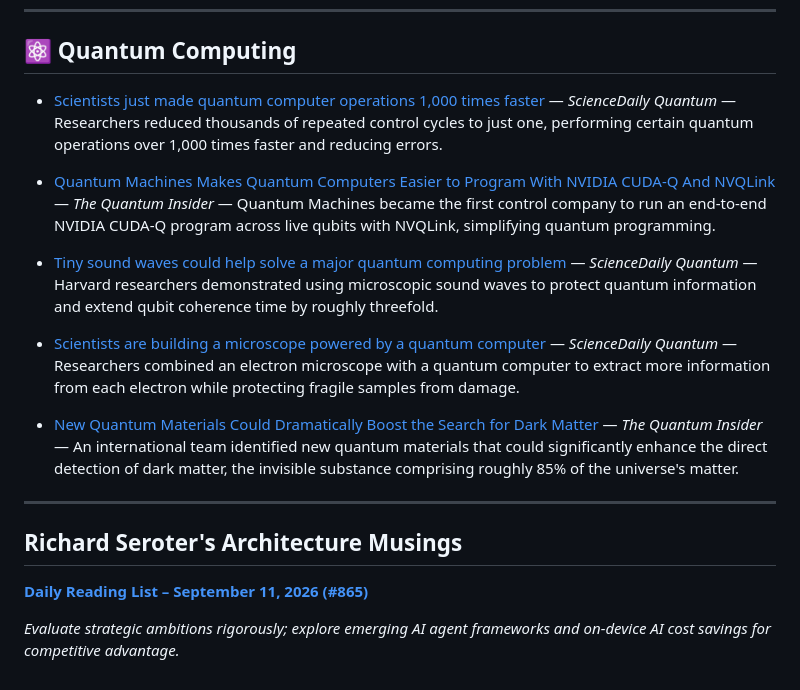
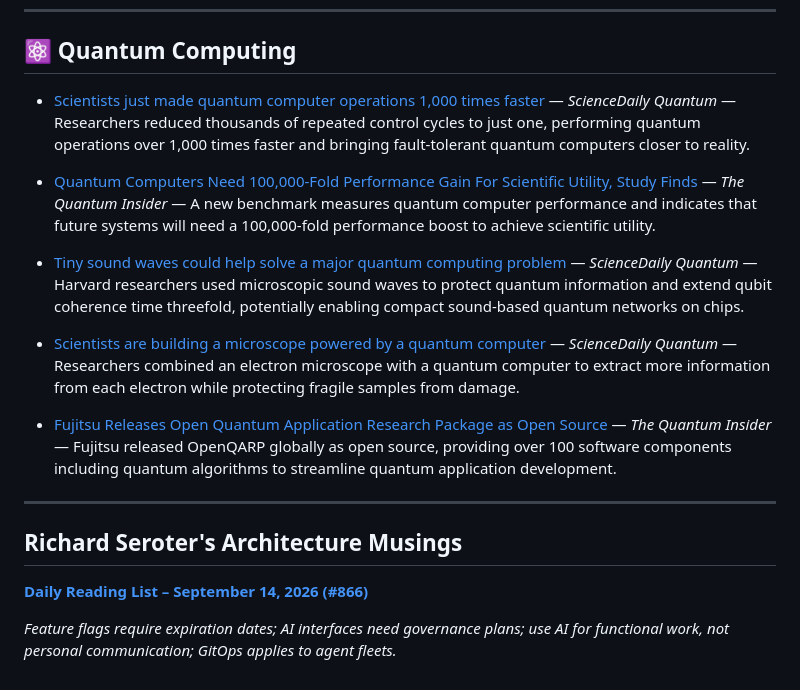
Before and after one commit to foppejh/ai-news-digest, a Markdown page: digests/latest.md, the part around one of its changes. Drawn GitHub-style.

Commit message:
digest: latest (2026-09-15)

```diff
--- a/digests/latest.md
+++ b/digests/latest.md
@@ -47,20 +47,20 @@ The dominant story today is a major industry debate over AI safety and developme
 
 ## ⚛️ Quantum Computing
 
-- [Scientists just made quantum computer operations 1,000 times faster](https://www.sciencedaily.com/releases/2026/09/260911003845.htm) — *ScienceDaily Quantum* — Researchers reduced thousands of repeated control cycles to just one, performing certain quantum operations over 1,000 times faster and reducing errors.
+- [Scientists just made quantum computer operations 1,000 times faster](https://www.sciencedaily.com/releases/2026/09/260911003845.htm) — *ScienceDaily Quantum* — Researchers reduced thousands of repeated control cycles to just one, performing quantum operations over 1,000 times faster and bringing fault-tolerant quantum computers closer to reality.
 
-- [Quantum Machines Makes Quantum Computers Easier to Program With NVIDIA CUDA-Q And NVQLink](https://thequantuminsider.com/2026/09/13/quantum-machines-makes-quantum-computers-easier-to-programming-with-nvidia-cuda-q-and-nvqlink/) — *The Quantum Insider* — Quantum Machines became the first control company to run an end-to-end NVIDIA CUDA-Q program across live qubits with NVQLink, simplifying quantum programming.
+- [Quantum Computers Need 100,000-Fold Performance Gain For Scientific Utility, Study Finds](https://thequantuminsider.com/2026/09/15/quantum-computers-need-100000-fold-performance-gain-for-scientific-utility-study-finds/) — *The Quantum Insider* — A new benchmark measures quantum computer performance and indicates that future systems will need a 100,000-fold performance boost to achieve scientific utility.
 
-- [Tiny sound waves could help solve a major quantum computing problem](https://www.sciencedaily.com/releases/2026/09/260911214245.htm) — *ScienceDaily Quantum* — Harvard researchers demonstrated using microscopic sound waves to protect quantum information and extend qubit coherence time by roughly threefold.
+- [Tiny sound waves could help solve a major quantum computing problem](https://www.sciencedaily.com/releases/2026/09/260911214245.htm) — *ScienceDaily Quantum* — Harvard researchers used microscopic sound waves to protect quantum information and extend qubit coherence time threefold, potentially enabling compact sound-based quantum networks on chips.
 
 - [Scientists are building a microscope powered by a quantum computer](https://www.sciencedaily.com/releases/2026/09/260912220038.htm) — *ScienceDaily Quantum* — Researchers combined an electron microscope with a quantum computer to extract more information from each electron while protecting fragile samples from damage.
 
-- [New Quantum Materials Could Dramatically Boost the Search for Dark Matter](https://thequantuminsider.com/2026/09/14/new-quantum-materials-could-dramatically-boost-the-search-for-dark-matter/) — *The Quantum Insider* — An international team identified new quantum materials that could significantly enhance the direct detection of dark matter, the invisible substance comprising roughly 85% of the universe's matter.
+- [Fujitsu Releases Open Quantum Application Research Package as Open Source](https://thequantuminsider.com/2026/09/15/fujitsu-releases-open-quantum-application-research-package-as-open-source/) — *The Quantum Insider* — Fujitsu released OpenQARP globally as open source, providing over 100 software components including quantum algorithms to streamline quantum application development.
 
 ---
 
 ## Richard Seroter's Architecture Musings
 
-**[Daily Reading List – September 11, 2026 (#865)](https://seroter.com)**
+**[Daily Reading List – September 14, 2026 (#866)](https://seroter.com)**
 
-_Evaluate strategic ambitions rigorously; explore emerging AI agent frameworks and on-device AI cost savings for competitive advantage._
+_Feature flags require expiration dates; AI interfaces need governance plans; use AI for functional work, not personal communication; GitOps applies to agent fleets._
```
Also changed, not shown: other parts of digests/latest.md (+18 -18 lines).
